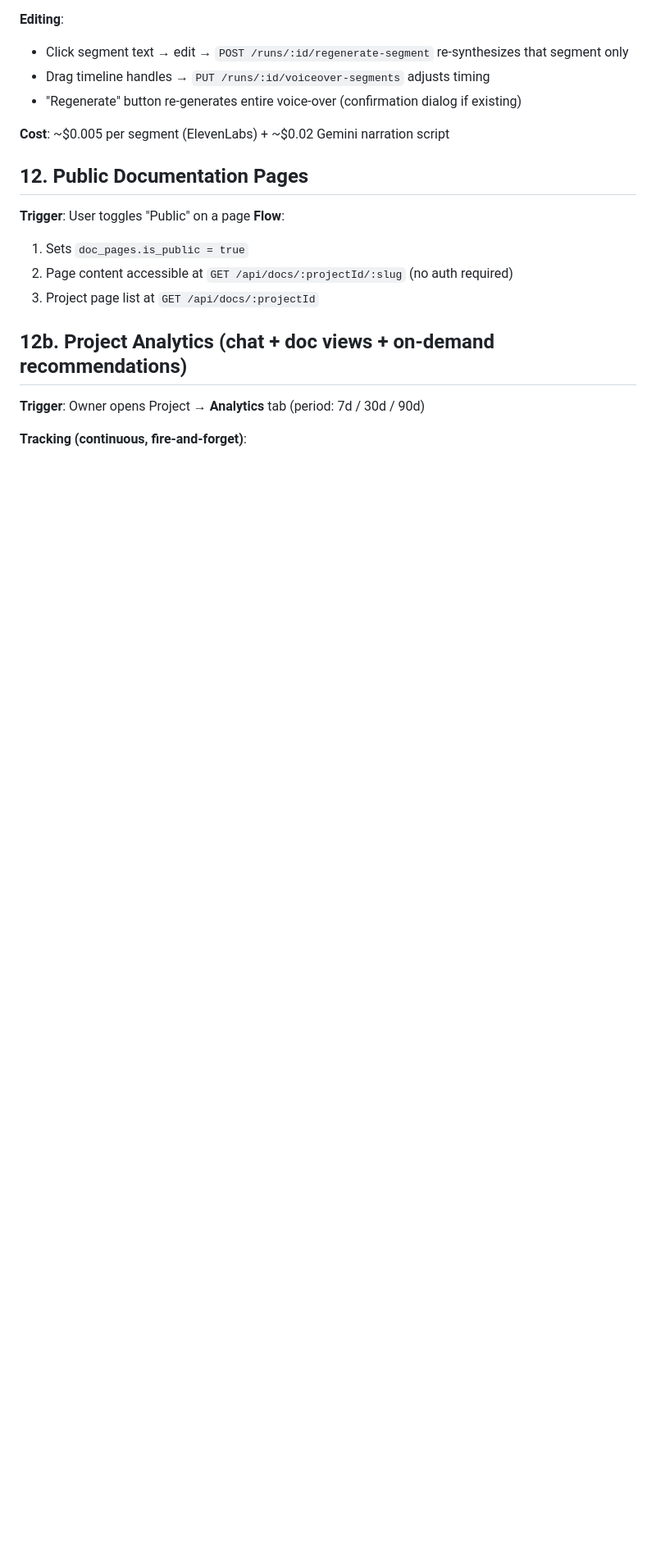
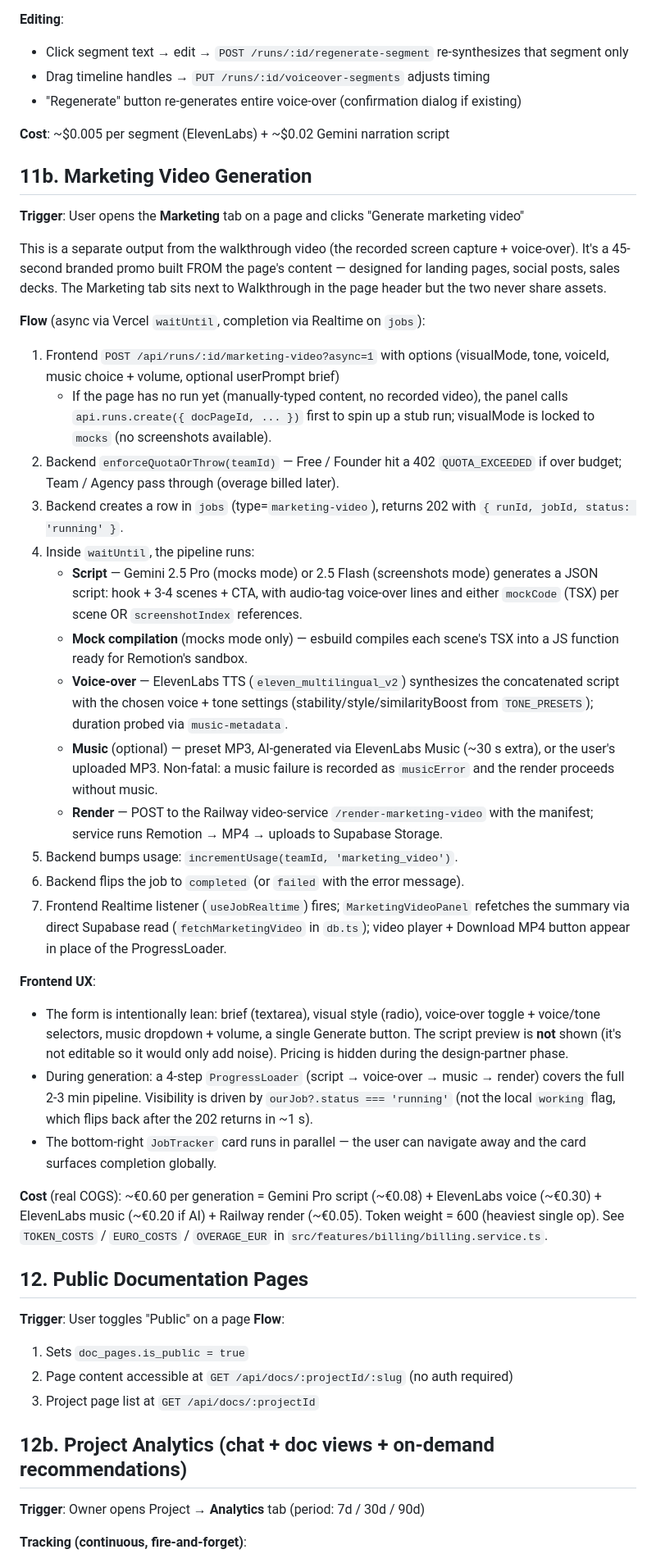
Before and after one commit to tristansimon1234/aidoc, a Markdown page: docs/WORKFLOWS.md, the part around one of its changes. Shown at 82% size. Rendered like a GitHub page; blank space fills up the shorter version.

```diff
--- a/docs/WORKFLOWS.md
+++ b/docs/WORKFLOWS.md
@@ -249,6 +249,34 @@ Frontend renders:
 - "Regenerate" button re-generates entire voice-over (confirmation dialog if existing)
 
 **Cost**: ~$0.005 per segment (ElevenLabs) + ~$0.02 Gemini narration script
+
+## 11b. Marketing Video Generation
+
+**Trigger**: User opens the **Marketing** tab on a page and clicks "Generate marketing video"
+
+This is a separate output from the walkthrough video (the recorded screen capture + voice-over). It's a 45-second branded promo built FROM the page's content — designed for landing pages, social posts, sales decks. The Marketing tab sits next to Walkthrough in the page header but the two never share assets.
+
+**Flow** (async via Vercel `waitUntil`, completion via Realtime on `jobs`):
+1. Frontend `POST /api/runs/:id/marketing-video?async=1` with options (visualMode, tone, voiceId, music choice + volume, optional userPrompt brief)
+   - If the page has no run yet (manually-typed content, no recorded video), the panel calls `api.runs.create({ docPageId, ... })` first to spin up a stub run; visualMode is locked to `mocks` (no screenshots available).
+2. Backend `enforceQuotaOrThrow(teamId)` — Free / Founder hit a 402 `QUOTA_EXCEEDED` if over budget; Team / Agency pass through (overage billed later).
+3. Backend creates a row in `jobs` (type=`marketing-video`), returns 202 with `{ runId, jobId, status: 'running' }`.
+4. Inside `waitUntil`, the pipeline runs:
+   - **Script** — Gemini 2.5 Pro (mocks mode) or 2.5 Flash (screenshots mode) generates a JSON script: hook + 3-4 scenes + CTA, with audio-tag voice-over lines and either `mockCode` (TSX) per scene OR `screenshotIndex` references.
+   - **Mock compilation** (mocks mode only) — esbuild compiles each scene's TSX into a JS function ready for Remotion's sandbox.
+   - **Voice-over** — ElevenLabs TTS (`eleven_multilingual_v2`) synthesizes the concatenated script with the chosen voice + tone settings (stability/style/similarityBoost from `TONE_PRESETS`); duration probed via `music-metadata`.
+   - **Music** (optional) — preset MP3, AI-generated via ElevenLabs Music (~30 s extra), or the user's uploaded MP3. Non-fatal: a music failure is recorded as `musicError` and the render proceeds without music.
+   - **Render** — POST to the Railway video-service `/render-marketing-video` with the manifest; service runs Remotion → MP4 → uploads to Supabase Storage.
+5. Backend bumps usage: `incrementUsage(teamId, 'marketing_video')`.
+6. Backend flips the job to `completed` (or `failed` with the error message).
+7. Frontend Realtime listener (`useJobRealtime`) fires; `MarketingVideoPanel` refetches the summary via direct Supabase read (`fetchMarketingVideo` in `db.ts`); video player + Download MP4 button appear in place of the ProgressLoader.
+
+**Frontend UX**:
+- The form is intentionally lean: brief (textarea), visual style (radio), voice-over toggle + voice/tone selectors, music dropdown + volume, a single Generate button. The script preview is **not** shown (it's not editable so it would only add noise). Pricing is hidden during the design-partner phase.
+- During generation: a 4-step `ProgressLoader` (script → voice-over → music → render) covers the full 2-3 min pipeline. Visibility is driven by `ourJob?.status === 'running'` (not the local `working` flag, which flips back after the 202 returns in ~1 s).
+- The bottom-right `JobTracker` card runs in parallel — the user can navigate away and the card surfaces completion globally.
+
+**Cost** (real COGS): ~€0.60 per generation = Gemini Pro script (~€0.08) + ElevenLabs voice (~€0.30) + ElevenLabs music (~€0.20 if AI) + Railway render (~€0.05). Token weight = 600 (heaviest single op). See `TOKEN_COSTS` / `EURO_COSTS` / `OVERAGE_EUR` in `src/features/billing/billing.service.ts`.
 
 ## 12. Public Documentation Pages
 
```
Also changed, not shown: other parts of docs/WORKFLOWS.md (+6 -1 lines), CLAUDE.md (+10 -6 lines).
